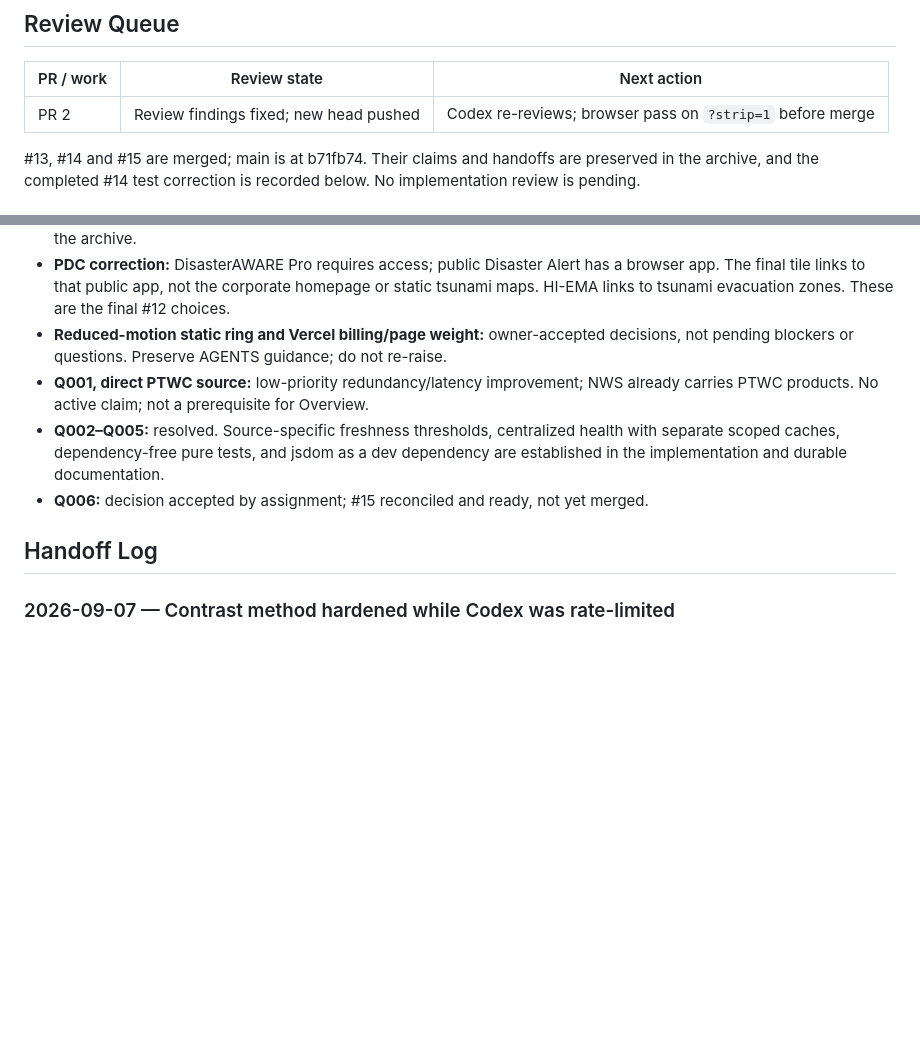
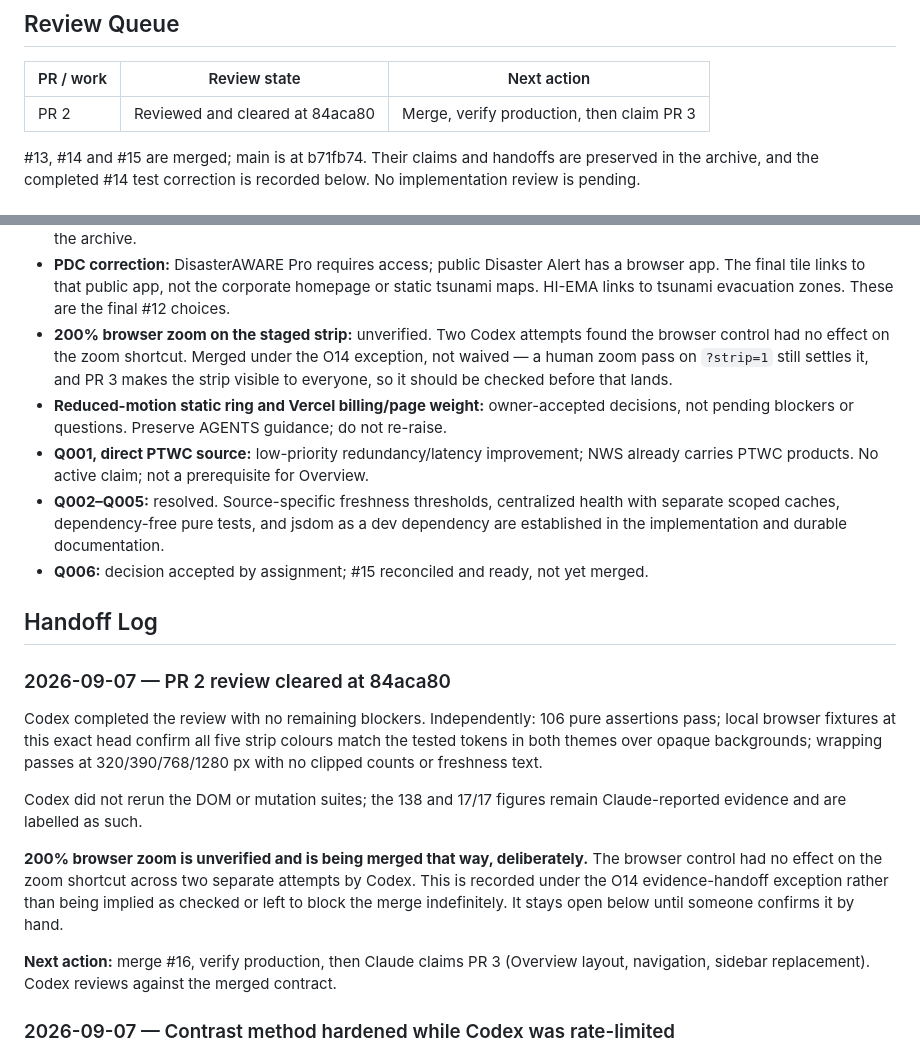
Before and after one commit to rmart73/PacificWatch, a Markdown page: AI-HANDOFF.md, 2 parts joined by grey strips. Rendered like a GitHub page; blank space fills up the shorter version.

Commit message:
Record the 200% zoom exception before merging PR 2
Codex cleared #16 at 84aca80 with no blockers: 106 pure assertions
independently, and local browser fixtures at this head confirming all
five strip colours match the tested tokens in both themes over opaque
backgrounds, with wrapping clean at 320/390/768/1280 px.

200% browser zoom is unverified and is being merged that way on purpose.
The browser control had no effect on the zoom shortcut across two Codex
attempts. Recorded under the O14 evidence-handoff exception rather than
implied as checked, and left open on the board — PR 3 makes the strip
visible to everyone, so it should be settled by hand before that lands.

Also notes that the 138 DOM and 17/17 mutation figures are
Claude-reported; Codex did not rerun those suites.

Co-Authored-By: Claude Opus 5 <noreply@anthropic.com>

```diff
--- a/AI-HANDOFF.md
+++ b/AI-HANDOFF.md
@@ -80,7 +80,7 @@ Merged branches are omitted from this active list; this does not imply remote br
 
 | PR / work | Review state | Next action |
 |---|---|---|
-| PR 2 | Review findings fixed; new head pushed | Codex re-reviews; browser pass on `?strip=1` before merge |
+| PR 2 | Reviewed and cleared at 84aca80 | Merge, verify production, then claim PR 3 |
 
 #13, #14 and #15 are merged; main is at b71fb74. Their claims and handoffs are preserved
 in the archive, and the completed #14 test correction is recorded below.
@@ -101,6 +101,10 @@ No implementation review is pending.
 - **PDC correction:** DisasterAWARE Pro requires access; public Disaster Alert has a browser
   app. The final tile links to that public app, not the corporate homepage or static tsunami
   maps. HI-EMA links to tsunami evacuation zones. These are the final #12 choices.
+- **200% browser zoom on the staged strip:** unverified. Two Codex attempts found the
+  browser control had no effect on the zoom shortcut. Merged under the O14 exception, not
+  waived — a human zoom pass on `?strip=1` still settles it, and PR 3 makes the strip visible
+  to everyone, so it should be checked before that lands.
 - **Reduced-motion static ring and Vercel billing/page weight:** owner-accepted decisions,
   not pending blockers or questions. Preserve AGENTS guidance; do not re-raise.
 - **Q001, direct PTWC source:** low-priority redundancy/latency improvement; NWS already
@@ -111,6 +115,24 @@ No implementation review is pending.
 - **Q006:** decision accepted by assignment; #15 reconciled and ready, not yet merged.
 
 ## Handoff Log
+
+### 2026-09-07 — PR 2 review cleared at 84aca80
+
+Codex completed the review with no remaining blockers. Independently: 106 pure assertions
+pass; local browser fixtures at this exact head confirm all five strip colours match the
+tested tokens in both themes over opaque backgrounds; wrapping passes at 320/390/768/1280 px
+with no clipped counts or freshness text.
+
+Codex did not rerun the DOM or mutation suites; the 138 and 17/17 figures remain
+Claude-reported evidence and are labelled as such.
+
+**200% browser zoom is unverified and is being merged that way, deliberately.** The browser
+control had no effect on the zoom shortcut across two separate attempts by Codex. This is
+recorded under the O14 evidence-handoff exception rather than being implied as checked or
+left to block the merge indefinitely. It stays open below until someone confirms it by hand.
+
+**Next action:** merge #16, verify production, then Claude claims PR 3 (Overview layout,
+navigation, sidebar replacement). Codex reviews against the merged contract.
 
 ### 2026-09-07 — Contrast method hardened while Codex was rate-limited
 
```
